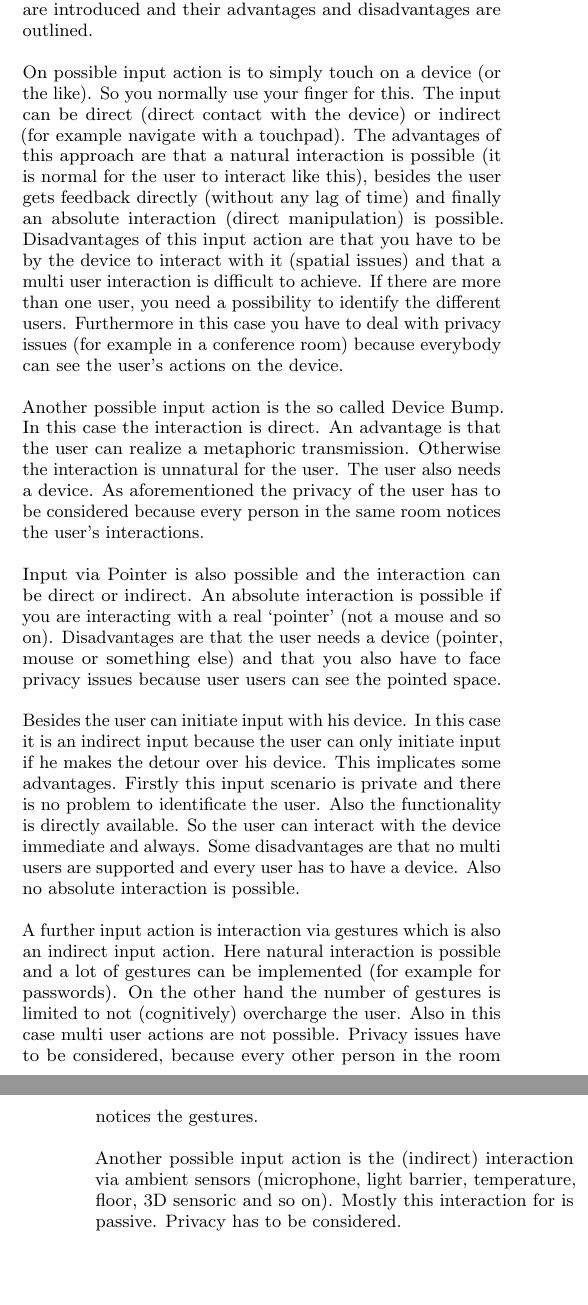
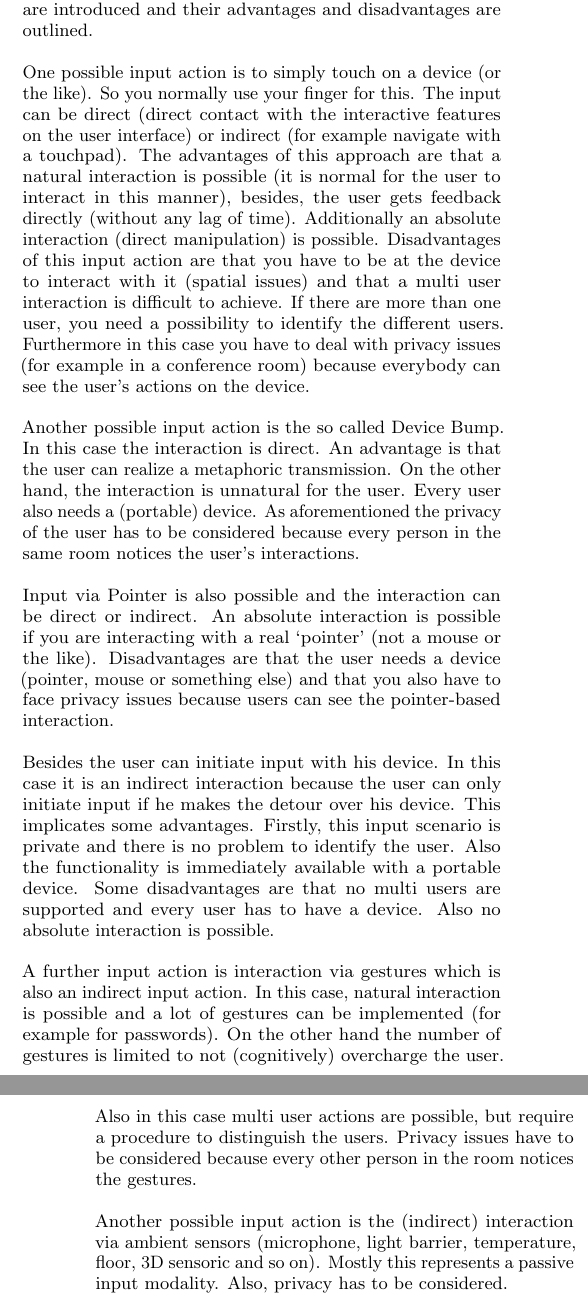
Before and after one commit to xamino/project_mci_proposal, a LaTeX paper (main.tex): two parts of the columns of pages 2 and 3 of 4, joined at a grey line, cut so that both start at the same text, the shorter picture padded with empty space. Compiled offline with pdfLaTeX.

Commit message:
correction

```diff
--- a/main.tex
+++ b/main.tex
@@ -131,41 +131,40 @@ To interact with a system a user can occupy many different input actions.
 But it is not always clear which input action is most suitable.
 In the following section some input actions are introduced and their advantages and disadvantages are outlined.
 
-On possible input action is to simply touch on a device (or the like).
+One possible input action is to simply touch on a device (or the like).
 So you normally use your finger for this.
-The input can be direct (direct contact with the device) or indirect (for example navigate with a touchpad).
-The advantages of this approach are that a natural interaction is possible (it is normal for the user to interact like this), besides the user gets feedback directly (without any lag of time) and finally an absolute interaction (direct manipulation) is possible.
-Disadvantages of this input action are that you have to be by the device to interact with it (spatial issues) and that a multi user interaction is difficult to achieve.
+The input can be direct (direct contact with the interactive features on the user interface) or indirect (for example navigate with a touchpad).
+The advantages of this approach are that a natural interaction is possible (it is normal for the user to interact in this manner), besides, the user gets feedback directly (without any lag of time). Additionally an absolute interaction (direct manipulation) is possible.
+Disadvantages of this input action are that you have to be at the device to interact with it (spatial issues) and that a multi user interaction is difficult to achieve.
 If there are more than one user, you need a possibility to identify the different users.
 Furthermore in this case you have to deal with privacy issues (for example in a conference room) because everybody can see the user’s actions on the device.
 
 Another possible input action is the so called Device Bump.
 In this case the interaction is direct.
 An advantage is that the user can realize a metaphoric transmission.
-Otherwise the interaction is unnatural for the user.
-The user also needs a device.
+On the other hand, the interaction is unnatural for the user.
+Every user also needs a (portable) device.
 As aforementioned the privacy of the user has to be considered because every person in the same room notices the user’s interactions.
 
 Input via Pointer is also possible and the interaction can be direct or indirect.
-An absolute interaction is possible if you are interacting with a real ‘pointer’ (not a mouse and so on).
-Disadvantages are that the user needs a device (pointer, mouse or something else) and that you also have to face privacy issues because user users can see the pointed space.
+An absolute interaction is possible if you are interacting with a real ‘pointer’ (not a mouse or the like).
+Disadvantages are that the user needs a device (pointer, mouse or something else) and that you also have to face privacy issues because users can see the pointer-based interaction.
 
 Besides the user can initiate input with his device.
-In this case it is an indirect input because the user can only initiate input if he makes the detour over his device. This implicates some advantages.
-Firstly this input scenario is private and there is no problem to identificate the user.
-Also the functionality is directly available.
-So the user can interact with the device immediate and always.
+In this case it is an indirect interaction because the user can only initiate input if he makes the detour over his device. This implicates some advantages.
+Firstly, this input scenario is private and there is no problem to identify the user.
+Also the functionality is immediately available with a portable device.
 Some disadvantages are that no multi users are supported and every user has to have a device.
 Also no absolute interaction is possible.
 
 A further input action is interaction via gestures which is also an indirect input action.
-Here natural interaction is possible and a lot of gestures can be implemented (for example for passwords).
+In this case, natural interaction is possible and a lot of gestures can be implemented (for example for passwords).
 On the other hand the number of gestures is limited to not (cognitively) overcharge the user.
-Also in this case multi user actions are not possible.
-Privacy issues have to be considered, because every other person in the room notices the gestures.
+Also in this case multi user actions are possible, but require a procedure to distinguish the users.
+Privacy issues have to be considered because every other person in the room notices the gestures.
 
 Another possible input action is the (indirect) interaction via ambient sensors (microphone, light barrier, temperature, floor, 3D sensoric and so on).
-Mostly this interaction for is passive. Privacy has to be considered.
+Mostly this represents a passive input modality. Also, privacy has to be considered.
 
 \subsection{Output Actions}
 
@@ -203,2 +202,4 @@ On the other hand maintenance of such devices is expensive and required often.
 Also printed output can be easily missed when not looking at the printer and other people seeing it may be a privacy issue.
 
+The last output devices we examine are smart artifacts.
+A smart artifact is a smart device in an ubiquitous-computing-supported environment such as furniture at home but also light sources, doors and home robots.
```
Also changed, not shown: main.tex (28 more changed lines).
